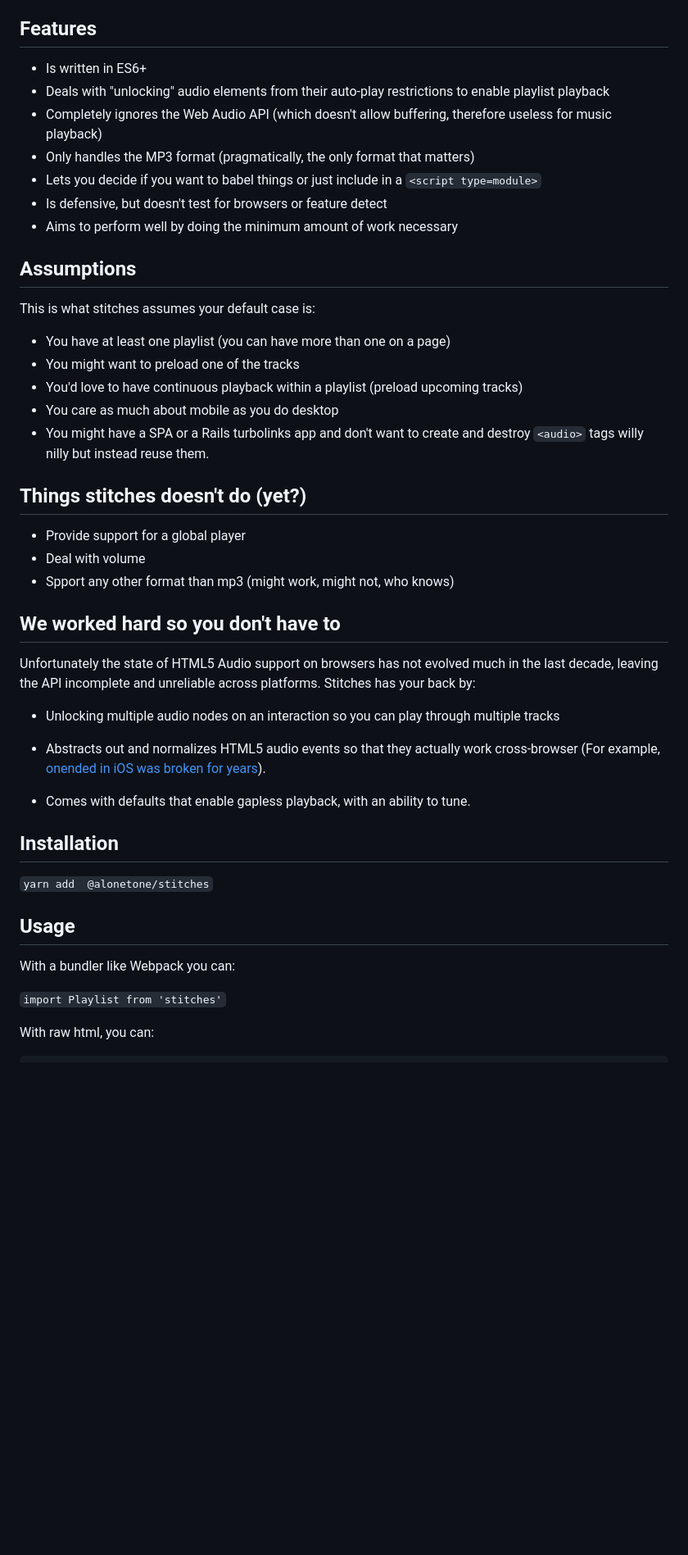
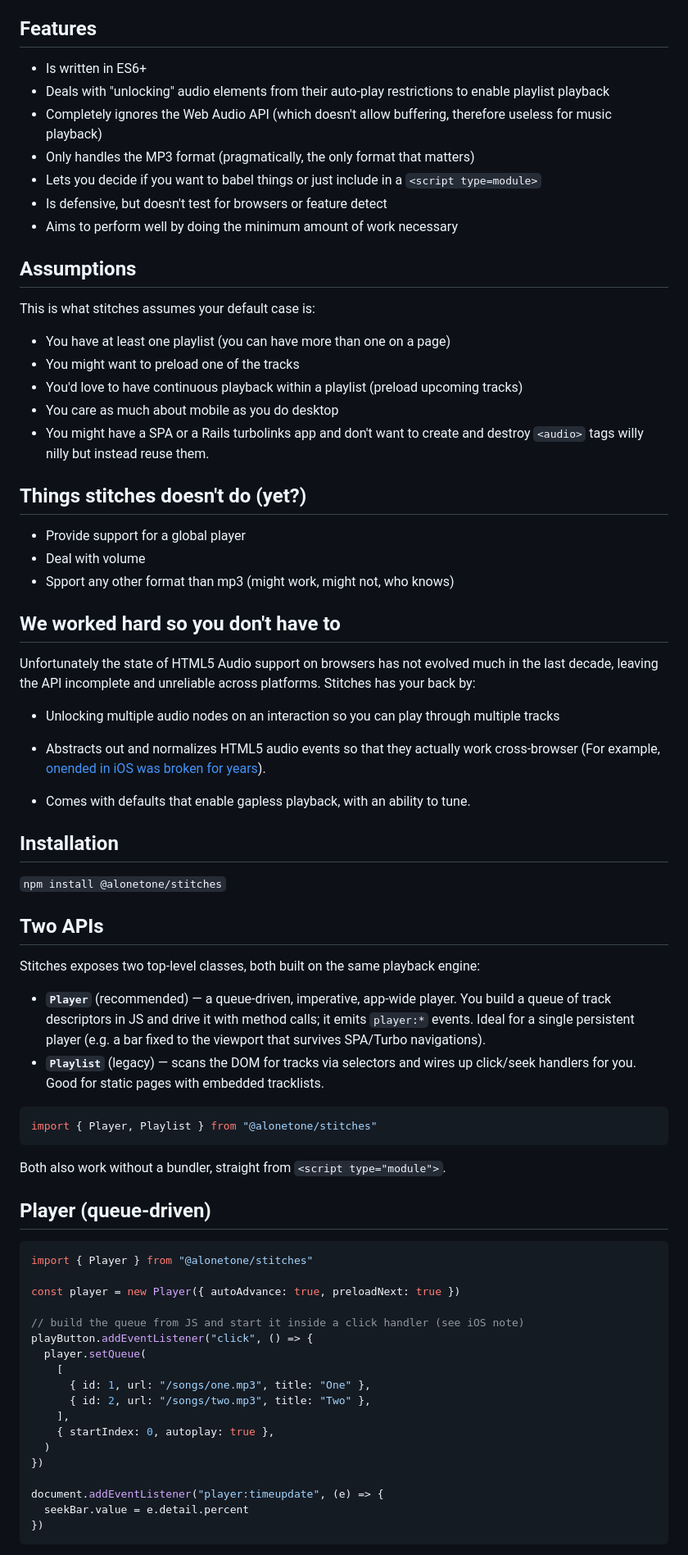
Before and after one commit to sudara/stitches, a Markdown page: README.md, the part around one of its changes. Shown at 82% size. Rendered like a GitHub page; blank space fills up the shorter version.

Commit message:
Rewrite README for 2.0: Player API, Playwright testing, fixed option names

````diff
--- a/README.md
+++ b/README.md
@@ -10,54 +10,80 @@ To distill and codify 13+ years experience of building dozens of web music playe
 
 ## Features
 
-* Is written in ES6+
-* Deals with "unlocking" audio elements from their auto-play restrictions to enable playlist playback
-* Completely ignores the Web Audio API (which doesn't allow buffering, therefore useless for music playback)
-* Only handles the MP3 format (pragmatically, the only format that matters)
-* Lets you decide if you want to babel things or just include in a `<script type=module>`
-* Is defensive, but doesn't test for browsers or feature detect
-* Aims to perform well by doing the minimum amount of work necessary
+- Is written in ES6+
+- Deals with "unlocking" audio elements from their auto-play restrictions to enable playlist playback
+- Completely ignores the Web Audio API (which doesn't allow buffering, therefore useless for music playback)
+- Only handles the MP3 format (pragmatically, the only format that matters)
+- Lets you decide if you want to babel things or just include in a `<script type=module>`
+- Is defensive, but doesn't test for browsers or feature detect
+- Aims to perform well by doing the minimum amount of work necessary
 
 ## Assumptions
 
 This is what stitches assumes your default case is:
 
-
-* You have at least one playlist (you can have more than one on a page)
-* You might want to preload one of the tracks
-* You'd love to have continuous playback within a playlist (preload upcoming tracks)
-* You care as much about mobile as you do desktop
-* You might have a SPA or a Rails turbolinks app and don't want to create and destroy `<audio>` tags willy nilly but instead reuse them.
-
+- You have at least one playlist (you can have more than one on a page)
+- You might want to preload one of the tracks
+- You'd love to have continuous playback within a playlist (preload upcoming tracks)
+- You care as much about mobile as you do desktop
+- You might have a SPA or a Rails turbolinks app and don't want to create and destroy `<audio>` tags willy nilly but instead reuse them.
 
 ## Things stitches doesn't do (yet?)
 
-* Provide support for a global player
-* Deal with volume
-* Spport any other format than mp3 (might work, might not, who knows)
+- Provide support for a global player
+- Deal with volume
+- Spport any other format than mp3 (might work, might not, who knows)
 
 ## We worked hard so you don't have to
 
 Unfortunately the state of HTML5 Audio support on browsers has not evolved much in the last decade, leaving the API incomplete and unreliable across platforms. Stitches has your back by:
 
-* Unlocking multiple audio nodes on an interaction so you can play through multiple tracks
+- Unlocking multiple audio nodes on an interaction so you can play through multiple tracks
 
-* Abstracts out and normalizes HTML5 audio events so that they actually work cross-browser (For example, [onended in iOS was broken for years](https://bugs.webkit.org/show_bug.cgi?id=173332)).
+- Abstracts out and normalizes HTML5 audio events so that they actually work cross-browser (For example, [onended in iOS was broken for years](https://bugs.webkit.org/show_bug.cgi?id=173332)).
 
-* Comes with defaults that enable gapless playback, with an ability to tune.
+- Comes with defaults that enable gapless playback, with an ability to tune.
 
 ## Installation
 
-`yarn add  @alonetone/stitches`
+`npm install @alonetone/stitches`
 
-## Usage
+## Two APIs
 
-With a bundler like Webpack you can:
+Stitches exposes two top-level classes, both built on the same playback engine:
 
-`
-import Playlist from 'stitches'
-`
+- **`Player`** (recommended) — a queue-driven, imperative, app-wide player. You
+  build a queue of track descriptors in JS and drive it with method calls; it
+  emits `player:*` events. Ideal for a single persistent player (e.g. a bar
+  fixed to the viewport that survives SPA/Turbo navigations).
+- **`Playlist`** (legacy) — scans the DOM for tracks via selectors and wires up
+  click/seek handlers for you. Good for static pages with embedded tracklists.
 
-With raw html, you can:
+```js
+import { Player, Playlist } from "@alonetone/stitches"
+```
 
+Both also work without a bundler, straight from `<script type="module">`.
+
+## Player (queue-driven)
+
+```js
+import { Player } from "@alonetone/stitches"
+
+const player = new Player({ autoAdvance: true, preloadNext: true })
+
+// build the queue from JS and start it inside a click handler (see iOS note)
+playButton.addEventListener("click", () => {
+  player.setQueue(
+    [
+      { id: 1, url: "/songs/one.mp3", title: "One" },
+      { id: 2, url: "/songs/two.mp3", title: "Two" },
+    ],
+    { startIndex: 0, autoplay: true },
+  )
+})
+
+document.addEventListener("player:timeupdate", (e) => {
+  seekBar.value = e.detail.percent
+})
 ```
````
Also changed, not shown: other parts of README.md (+64 -58 lines).
